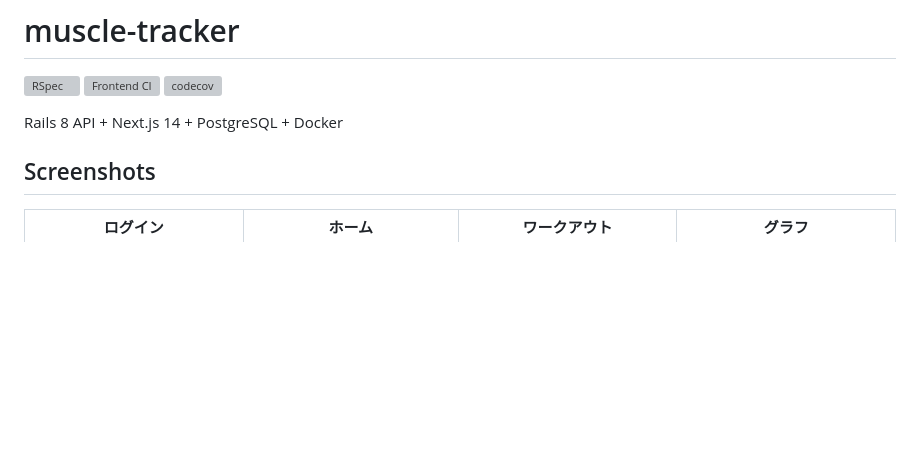
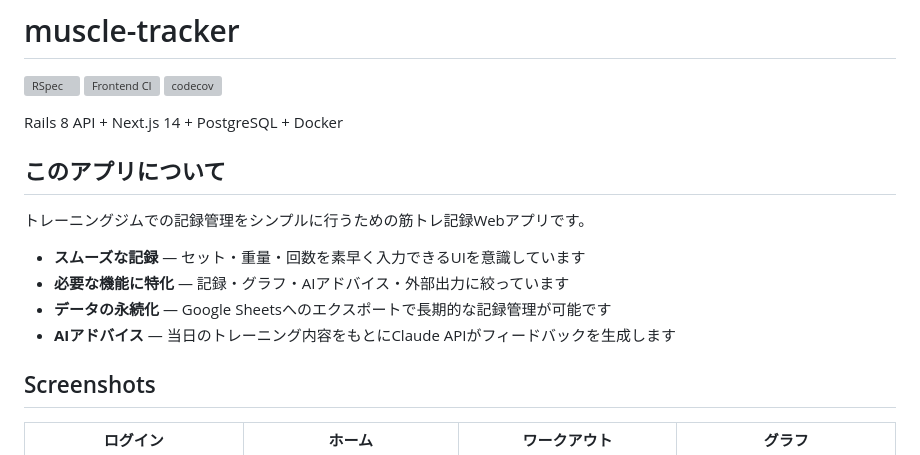
Before and after one commit to tiwakawa/muscle-tracker, a Markdown page: README.md, the part around one of its changes. Rendered like a GitHub page; blank space fills up the shorter version; grey boxes are pictures that could not be loaded.

Commit message:
docs: add アプリについて section and collapse API/Google Sheets sections
Co-Authored-By: Claude Sonnet 4.6 <noreply@anthropic.com>

```diff
--- a/README.md
+++ b/README.md
@@ -5,6 +5,15 @@
 [![codecov](https://codecov.io/gh/tiwakawa/muscle-tracker/graph/badge.svg)](https://codecov.io/gh/tiwakawa/muscle-tracker)
 
 Rails 8 API + Next.js 14 + PostgreSQL + Docker
+
+## このアプリについて
+
+トレーニングジムでの記録管理をシンプルに行うための筋トレ記録Webアプリです。
+
+- **スムーズな記録** — セット・重量・回数を素早く入力できるUIを意識しています
+- **必要な機能に特化** — 記録・グラフ・AIアドバイス・外部出力に絞っています
+- **データの永続化** — Google Sheetsへのエクスポートで長期的な記録管理が可能です
+- **AIアドバイス** — 当日のトレーニング内容をもとにClaude APIがフィードバックを生成します
 
 ## Screenshots
 
```
Also changed, not shown: other parts of README.md (+8 -2 lines).
